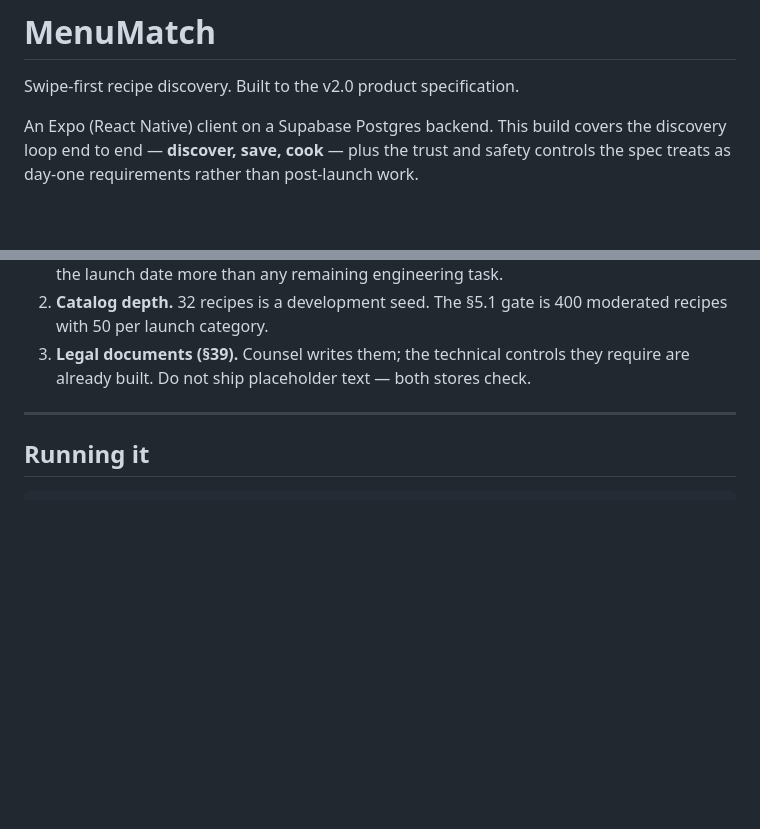
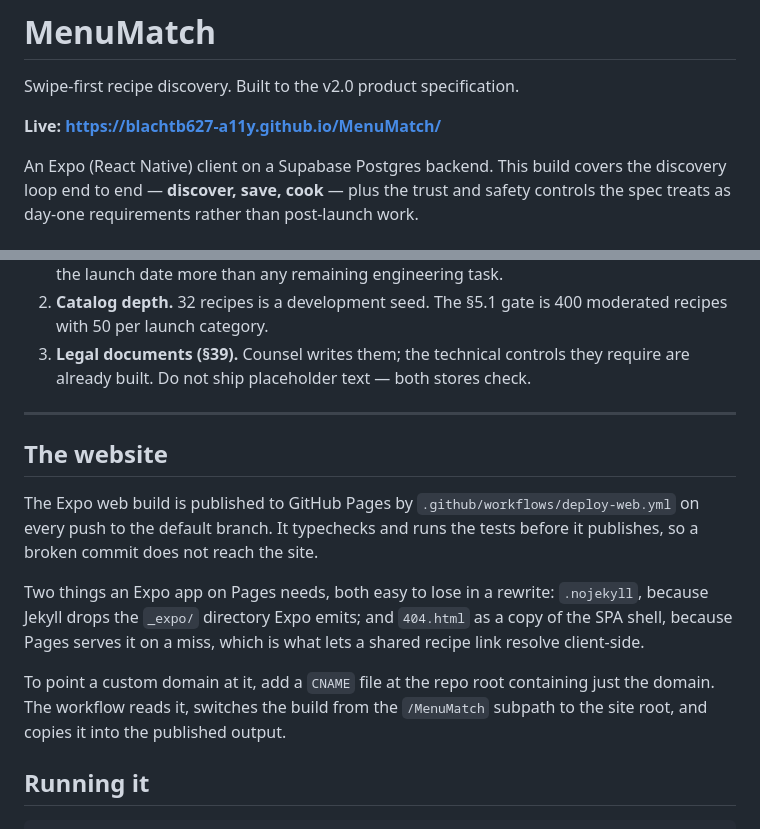
Before and after one commit to blachtb627-a11y/MenuMatch, a Markdown page: README.md, 2 parts joined by grey strips. GitHub-like rendering; blank space fills up the shorter version.

Commit message:
Document the live site and the custom domain path
Co-Authored-By: Claude Opus 5 <noreply@anthropic.com>
Claude-Session: https://claude.ai/code/session_01Xoo6ehrCpdLiuU7HRnuzh1

```diff
--- a/README.md
+++ b/README.md
@@ -1,6 +1,8 @@
 # MenuMatch
 
 Swipe-first recipe discovery. Built to the v2.0 product specification.
+
+**Live: https://blachtb627-a11y.github.io/MenuMatch/**
 
 An Expo (React Native) client on a Supabase Postgres backend. This build covers
 the discovery loop end to end — **discover, save, cook** — plus the trust and
@@ -49,6 +51,21 @@ profile and settings.
    require are already built. Do not ship placeholder text — both stores check.
 
 ---
+
+## The website
+
+The Expo web build is published to GitHub Pages by `.github/workflows/deploy-web.yml`
+on every push to the default branch. It typechecks and runs the tests before it
+publishes, so a broken commit does not reach the site.
+
+Two things an Expo app on Pages needs, both easy to lose in a rewrite:
+`.nojekyll`, because Jekyll drops the `_expo/` directory Expo emits; and
+`404.html` as a copy of the SPA shell, because Pages serves it on a miss, which
+is what lets a shared recipe link resolve client-side.
+
+To point a custom domain at it, add a `CNAME` file at the repo root containing
+just the domain. The workflow reads it, switches the build from the `/MenuMatch`
+subpath to the site root, and copies it into the published output.
 
 ## Running it
 
```
